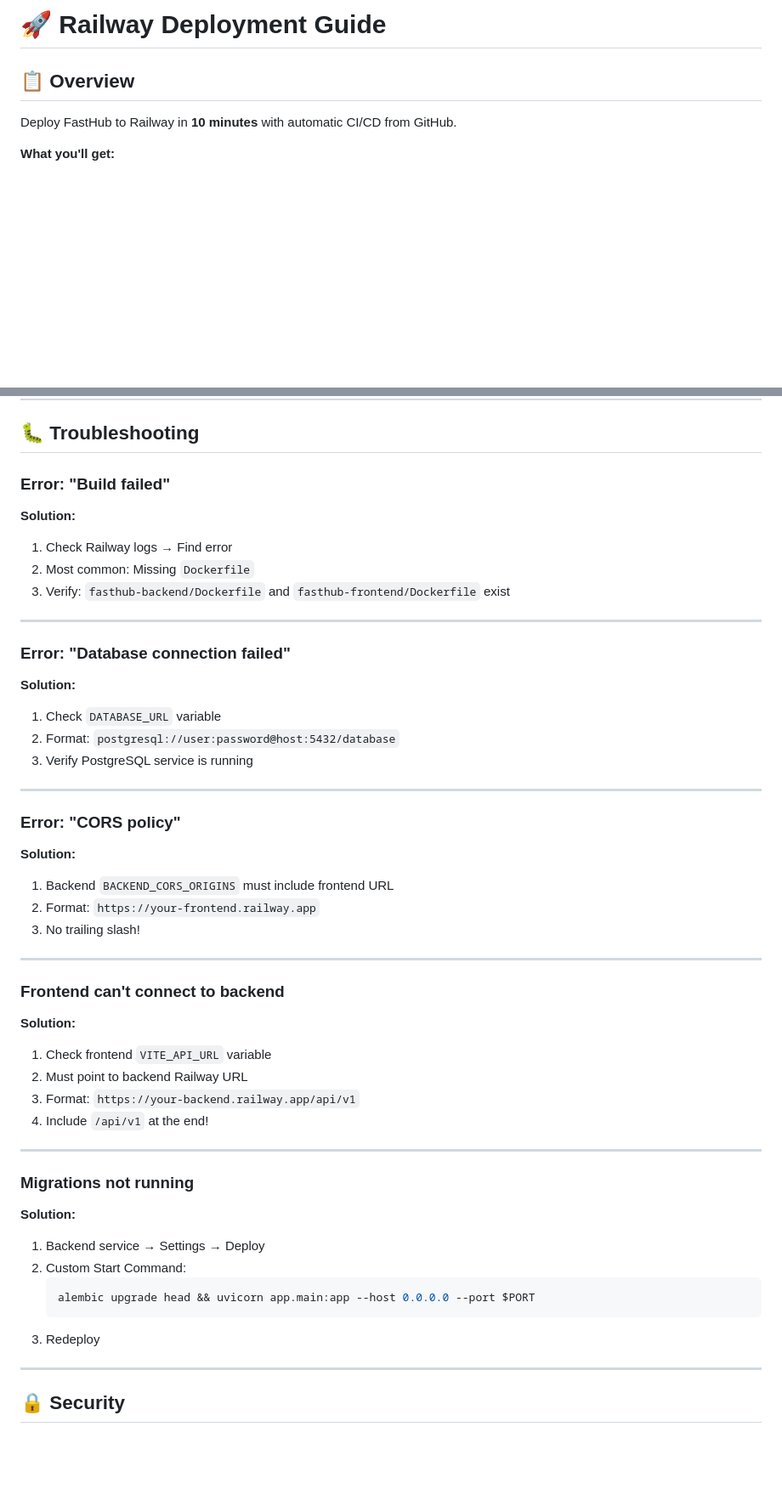
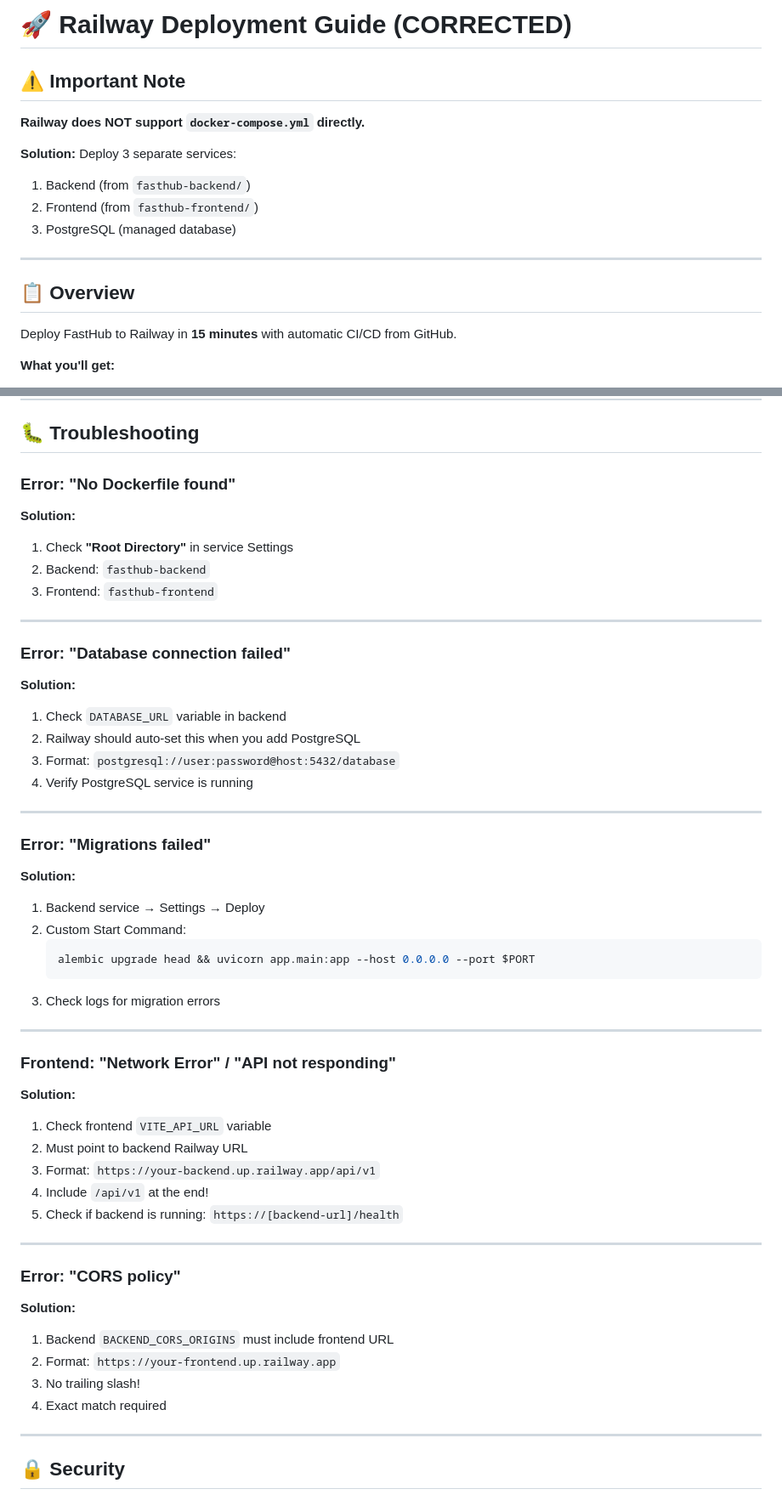
Before and after one commit to Piotr-KZ/kreator-ofert-DiWine, a Markdown page: RAILWAY_DEPLOYMENT.md, 2 parts joined by grey strips. Shown: that part at 85% size. Rendered like a GitHub page; blank space fills up the shorter version.

````diff
--- a/RAILWAY_DEPLOYMENT.md
+++ b/RAILWAY_DEPLOYMENT.md
@@ -1,8 +1,19 @@
-# 🚀 Railway Deployment Guide
+# 🚀 Railway Deployment Guide (CORRECTED)
+
+## ⚠️ Important Note
+
+**Railway does NOT support `docker-compose.yml` directly.**
+
+**Solution:** Deploy 3 separate services:
+1. Backend (from `fasthub-backend/`)
+2. Frontend (from `fasthub-frontend/`)
+3. PostgreSQL (managed database)
+
+---
 
 ## 📋 Overview
 
-Deploy FastHub to Railway in **10 minutes** with automatic CI/CD from GitHub.
+Deploy FastHub to Railway in **15 minutes** with automatic CI/CD from GitHub.
 
 **What you'll get:**
 - ✅ Live backend API
@@ -262,21 +329,45 @@ git push
 
 ## 🐛 Troubleshooting
 
-### **Error: "Build failed"**
+### **Error: "No Dockerfile found"**
 
 **Solution:**
-1. Check Railway logs → Find error
-2. Most common: Missing `Dockerfile`
-3. Verify: `fasthub-backend/Dockerfile` and `fasthub-frontend/Dockerfile` exist
+1. Check **"Root Directory"** in service Settings
+2. Backend: `fasthub-backend`
+3. Frontend: `fasthub-frontend`
 
 ---
 
 ### **Error: "Database connection failed"**
 
 **Solution:**
-1. Check `DATABASE_URL` variable
-2. Format: `postgresql://user:password@host:5432/database`
-3. Verify PostgreSQL service is running
+1. Check `DATABASE_URL` variable in backend
+2. Railway should auto-set this when you add PostgreSQL
+3. Format: `postgresql://user:password@host:5432/database`
+4. Verify PostgreSQL service is running
+
+---
+
+### **Error: "Migrations failed"**
+
+**Solution:**
+1. Backend service → Settings → Deploy
+2. Custom Start Command:
+   ```bash
+   alembic upgrade head && uvicorn app.main:app --host 0.0.0.0 --port $PORT
+   ```
+3. Check logs for migration errors
+
+---
+
+### **Frontend: "Network Error" / "API not responding"**
+
+**Solution:**
+1. Check frontend `VITE_API_URL` variable
+2. Must point to backend Railway URL
+3. Format: `https://your-backend.up.railway.app/api/v1`
+4. Include `/api/v1` at the end!
+5. Check if backend is running: `https://[backend-url]/health`
 
 ---
 
@@ -284,30 +375,9 @@ git push
 
 **Solution:**
 1. Backend `BACKEND_CORS_ORIGINS` must include frontend URL
-2. Format: `https://your-frontend.railway.app`
+2. Format: `https://your-frontend.up.railway.app`
 3. No trailing slash!
-
----
-
-### **Frontend can't connect to backend**
-
-**Solution:**
-1. Check frontend `VITE_API_URL` variable
-2. Must point to backend Railway URL
-3. Format: `https://your-backend.railway.app/api/v1`
-4. Include `/api/v1` at the end!
-
----
-
-### **Migrations not running**
-
-**Solution:**
-1. Backend service → Settings → Deploy
-2. Custom Start Command:
-   ```bash
-   alembic upgrade head && uvicorn app.main:app --host 0.0.0.0 --port $PORT
-   ```
-3. Redeploy
+4. Exact match required
 
 ---
 
````
Also changed, not shown: other parts of RAILWAY_DEPLOYMENT.md (+176 -115 lines).
